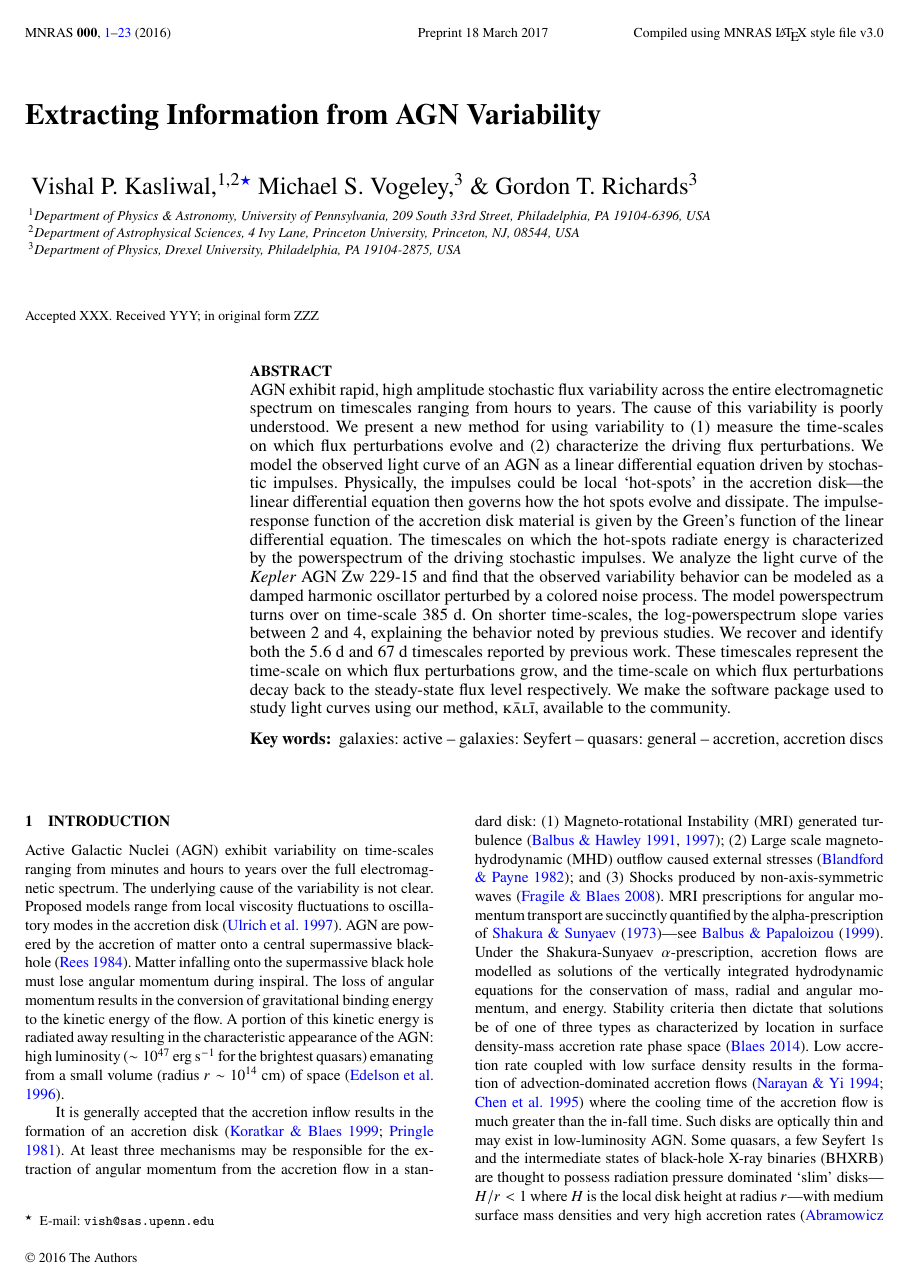
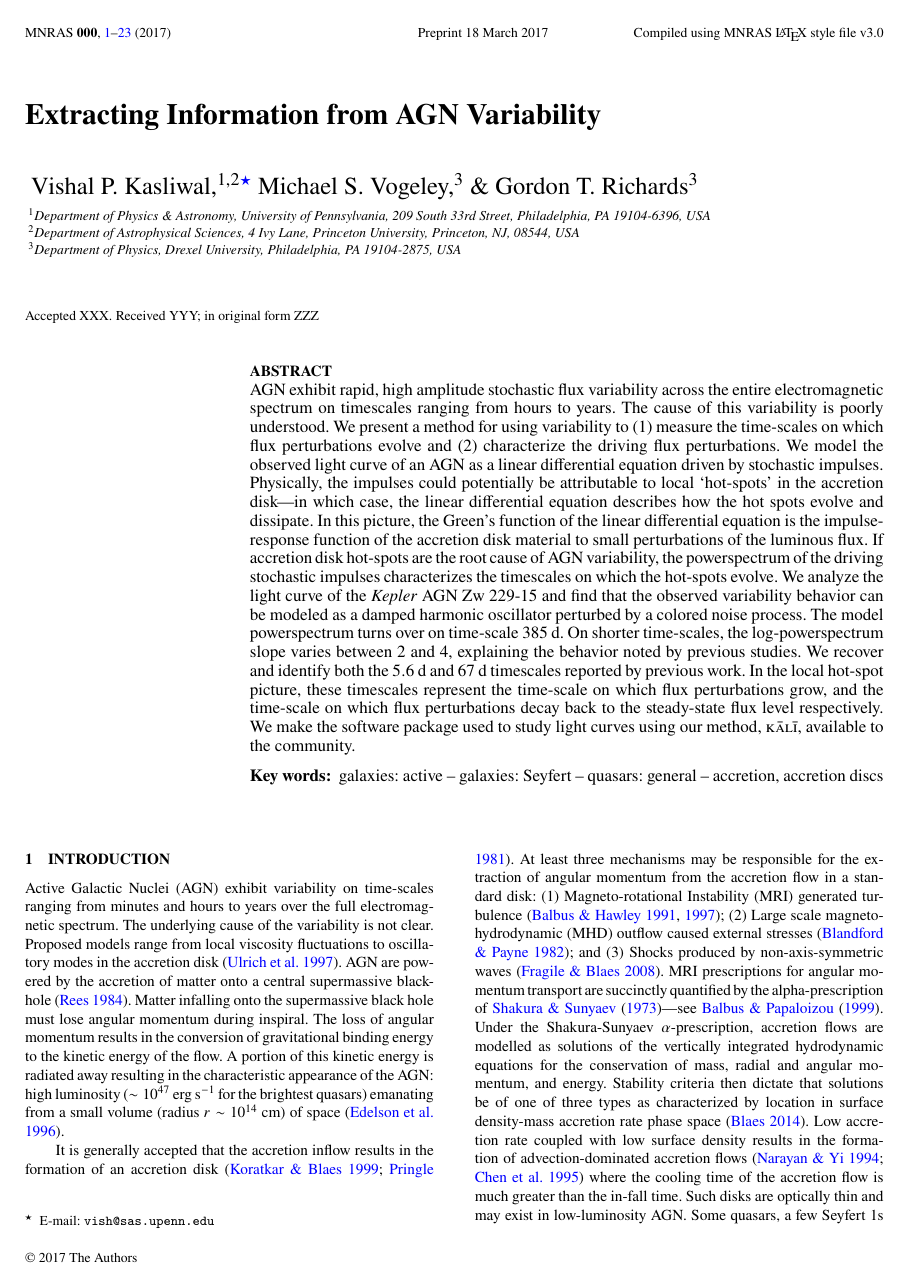
Before and after one commit to AstroVPK/MNRASPaper3, a LaTeX paper (Manuscript.tex): page 1 of 23. Compiled offline with pdfLaTeX; a LaTeX package or settings file that is missing is left out.

Commit message:
Modify Abstract to please reviewer
The reviewer has complained about how we assert things that we cannot prove.
This commit softens the language of the abstract in order to make sure that
the reviewer is no longer justified in complaining.

```diff
--- a/Manuscript.tex
+++ b/Manuscript.tex
@@ -104,7 +104,7 @@ $^{3}$Department of Physics, Drexel University, Philadelphia, PA 19104-2875, USA
 \date{Accepted XXX. Received YYY; in original form ZZZ}
 
 % Enter the current year, for the copyright statements etc.
-\pubyear{2016}
+\pubyear{2017}
 
 % Don't change these lines
 \begin{document}
@@ -114,11 +114,7 @@ $^{3}$Department of Physics, Drexel University, Philadelphia, PA 19104-2875, USA
 
 % Abstract of the paper
 \begin{abstract}
-AGN exhibit rapid, high amplitude stochastic flux variability across the entire electromagnetic spectrum on timescales ranging from hours to years. The cause of this variability is poorly understood. We present a new method for using variability to (1) measure the time-scales on which flux perturbations evolve and (2) characterize the driving flux perturbations. We model the observed light curve of an AGN as a linear differential equation driven by stochastic impulses. Physically, the impulses could be local `hot-spots' in the accretion disk---the linear differential equation then governs how the hot spots evolve and dissipate. The impulse-response function of the accretion disk material is given by the Green's function of the linear differential equation. The timescales on which the hot-spots radiate energy is characterized by the powerspectrum of the driving stochastic impulses. We analyze the light curve of the \Kepler AGN Zw 229-15 and find that the observed variability behavior can be modeled as a damped harmonic oscillator perturbed by a colored noise process. The model powerspectrum turns over on time-scale $385$~d. On shorter time-scales, the log-powerspectrum slope varies between $2$ and $4$, explaining the behavior noted by previous studies. We recover and identify both the $5.6$~d and $67$~d timescales reported by previous work. These timescales represent the time-scale on which flux perturbations grow, and the time-scale on which flux perturbations decay back to the steady-state flux level respectively. We make the software package used to study light curves using our method, \textsc{k\={a}l\={i}}, available to the community.
-
-%We have developed and tested a fast software package, \textsc{k\={a}l\={i}}, to analyze light curves using our method that we have made available .
-%We decompose the observed light curve fluctuations into stochastic impulses that drive an ordinary linear differential equation. The Green's function of the differential equation quantifies the time-domain evolution of perturbations to the emitted flux and hence probes dissipative physical processes in accretion flow. The PSD of the stochastic driving impulses characterizes the physical processes responsible for the flux perturbations.
-%The PSD of the driving impulses is flat on long time-scales. On time-scales shorter than $1$~d, the impulse PSD begins to rise steeply possibly due to turbulent eddies in the accretion disk, or by the thermal motion of the accretion disk plasma.
+AGN exhibit rapid, high amplitude stochastic flux variability across the entire electromagnetic spectrum on timescales ranging from hours to years. The cause of this variability is poorly understood. We present a method for using variability to (1) measure the time-scales on which flux perturbations evolve and (2) characterize the driving flux perturbations. We model the observed light curve of an AGN as a linear differential equation driven by stochastic impulses. Physically, the impulses could potentially be attributable to local `hot-spots' in the accretion disk---in which case, the linear differential equation describes how the hot spots evolve and dissipate. In this picture, the Green's function of the linear differential equation is the impulse-response function of the accretion disk material to small perturbations of the luminous flux. If accretion disk hot-spots are the root cause of AGN variability, the powerspectrum of the driving stochastic impulses characterizes the timescales on which the hot-spots evolve. We analyze the light curve of the \Kepler AGN Zw 229-15 and find that the observed variability behavior can be modeled as a damped harmonic oscillator perturbed by a colored noise process. The model powerspectrum turns over on time-scale $385$~d. On shorter time-scales, the log-powerspectrum slope varies between $2$ and $4$, explaining the behavior noted by previous studies. We recover and identify both the $5.6$~d and $67$~d timescales reported by previous work. In the local hot-spot picture, these timescales represent the time-scale on which flux perturbations grow, and the time-scale on which flux perturbations decay back to the steady-state flux level respectively. We make the software package used to study light curves using our method, \textsc{k\={a}l\={i}}, available to the community.
 \end{abstract}
 
 % Select between one and six entries from the list of approved keywords.
```
Also changed, not shown: 1 other file.
